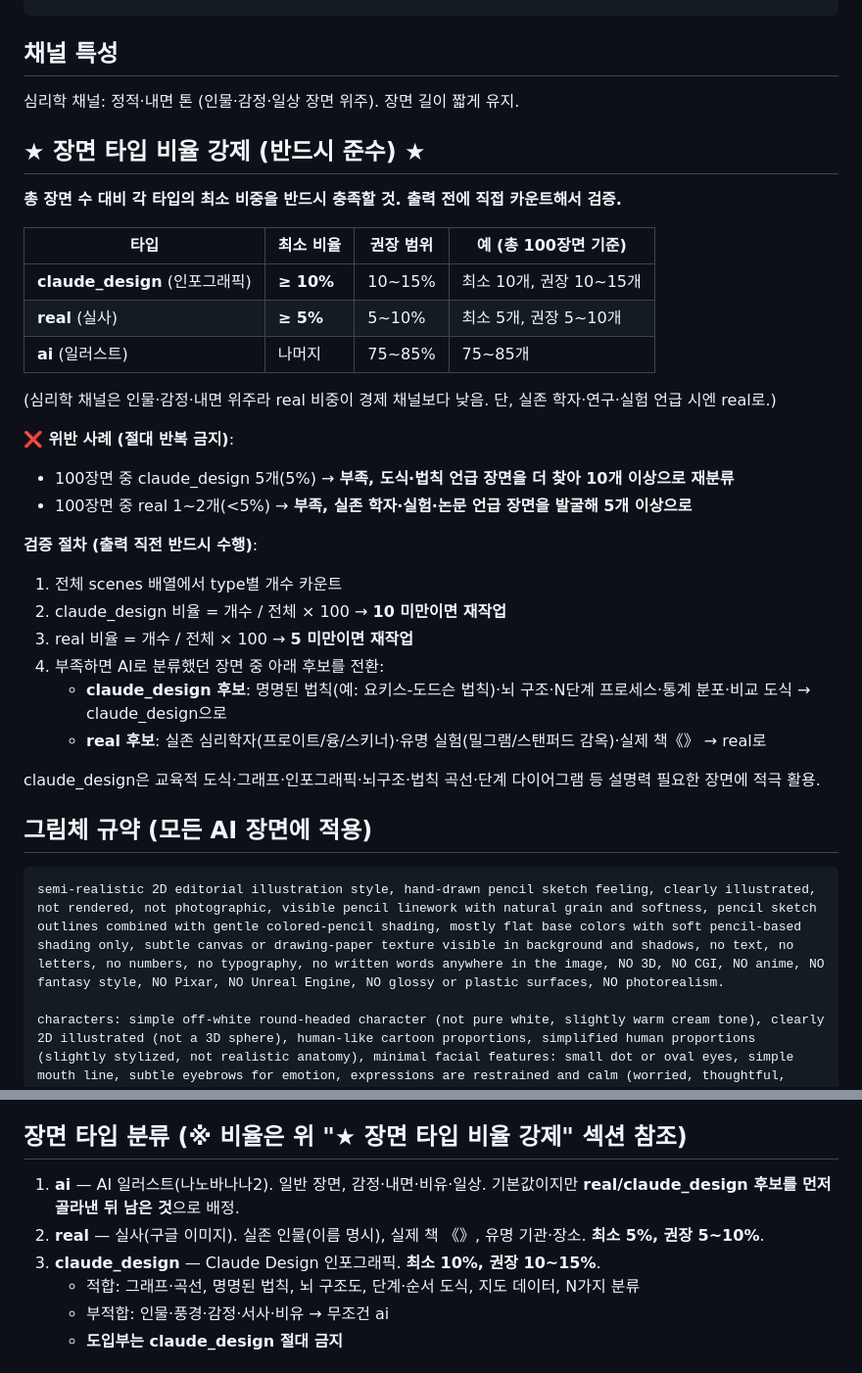
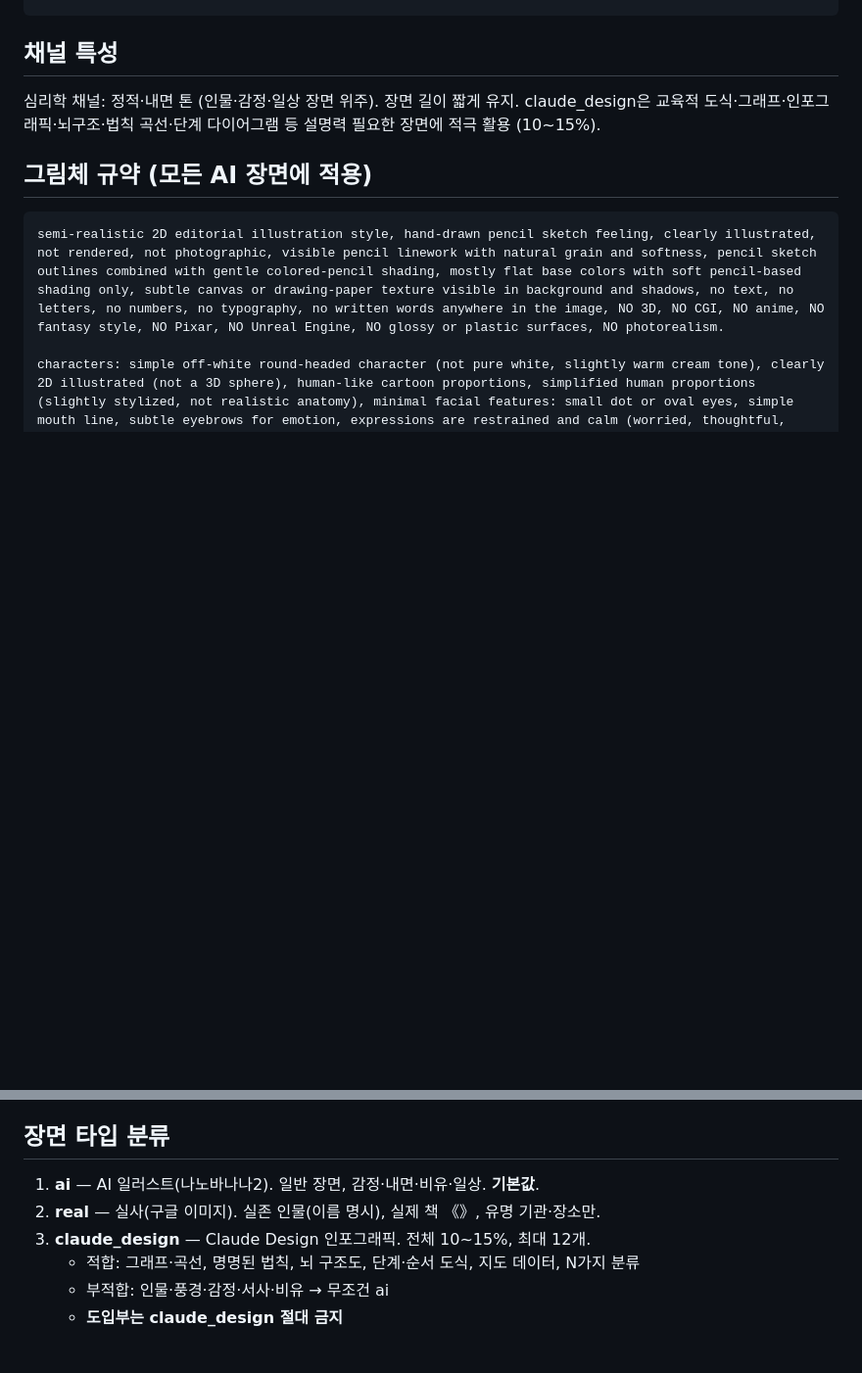
Before and after one commit to nanappooo135-coder/youtube-finder, a Markdown page: prompts/sellpot-claude-prompt-심리학.md, 2 parts joined by grey strips. Shown at 98% size. Rendered like a GitHub page; blank space fills up the shorter version.

Commit message:
심리학 프롬프트는 비율 강제 룰 원복 (경제만 적용)
이전 커밋 1ee1d52에서 심리학 프롬프트도 함께 수정했으나,
사용자 지시로 심리학은 건드리지 말 것 → 4d2cd2e 시점으로 복원.
경제 프롬프트의 비율 강제 룰은 그대로 유지.

Co-Authored-By: Claude Opus 4.7 (1M context) <noreply@anthropic.com>

````diff
--- a/prompts/sellpot-claude-prompt-심리학.md
+++ b/prompts/sellpot-claude-prompt-심리학.md
@@ -25,31 +25,7 @@
 
 ## 채널 특성
 심리학 채널: 정적·내면 톤 (인물·감정·일상 장면 위주). 장면 길이 짧게 유지.
-
-## ★ 장면 타입 비율 강제 (반드시 준수) ★
-**총 장면 수 대비 각 타입의 최소 비중을 반드시 충족할 것. 출력 전에 직접 카운트해서 검증.**
-
-| 타입 | 최소 비율 | 권장 범위 | 예 (총 100장면 기준) |
-|---|---|---|---|
-| **claude_design** (인포그래픽) | **≥ 10%** | 10~15% | 최소 10개, 권장 10~15개 |
-| **real** (실사) | **≥ 5%** | 5~10% | 최소 5개, 권장 5~10개 |
-| **ai** (일러스트) | 나머지 | 75~85% | 75~85개 |
-
-(심리학 채널은 인물·감정·내면 위주라 real 비중이 경제 채널보다 낮음. 단, 실존 학자·연구·실험 언급 시엔 real로.)
-
-**❌ 위반 사례 (절대 반복 금지)**:
-- 100장면 중 claude_design 5개(5%) → **부족, 도식·법칙 언급 장면을 더 찾아 10개 이상으로 재분류**
-- 100장면 중 real 1~2개(<5%) → **부족, 실존 학자·실험·논문 언급 장면을 발굴해 5개 이상으로**
-
-**검증 절차 (출력 직전 반드시 수행)**:
-1. 전체 scenes 배열에서 type별 개수 카운트
-2. claude_design 비율 = 개수 / 전체 × 100 → **10 미만이면 재작업**
-3. real 비율 = 개수 / 전체 × 100 → **5 미만이면 재작업**
-4. 부족하면 AI로 분류했던 장면 중 아래 후보를 전환:
-   - **claude_design 후보**: 명명된 법칙(예: 요키스-도드슨 법칙)·뇌 구조·N단계 프로세스·통계 분포·비교 도식 → claude_design으로
-   - **real 후보**: 실존 심리학자(프로이트/융/스키너)·유명 실험(밀그램/스탠퍼드 감옥)·실제 책《》 → real로
-
-claude_design은 교육적 도식·그래프·인포그래픽·뇌구조·법칙 곡선·단계 다이어그램 등 설명력 필요한 장면에 적극 활용.
+claude_design은 교육적 도식·그래프·인포그래픽·뇌구조·법칙 곡선·단계 다이어그램 등 설명력 필요한 장면에 적극 활용 (10~15%).
 
 ## 그림체 규약 (모든 AI 장면에 적용)
 ```
@@ -82,10 +58,10 @@ overall mood: bright, psychologically safe illustration, uplifting and reassurin
 - claude_design은 글자수 캡 완화: ≤ 200자 (인포그래픽은 한 화면에 더 많이 담아도 됨).
 - real(실사)은 동일 캡 적용: ≤ 136자.
 
-## 장면 타입 분류 (※ 비율은 위 "★ 장면 타입 비율 강제" 섹션 참조)
-1. **ai** — AI 일러스트(나노바나나2). 일반 장면, 감정·내면·비유·일상. 기본값이지만 **real/claude_design 후보를 먼저 골라낸 뒤 남은 것**으로 배정.
-2. **real** — 실사(구글 이미지). 실존 인물(이름 명시), 실제 책 《》, 유명 기관·장소. **최소 5%, 권장 5~10%**.
-3. **claude_design** — Claude Design 인포그래픽. **최소 10%, 권장 10~15%**.
+## 장면 타입 분류
+1. **ai** — AI 일러스트(나노바나나2). 일반 장면, 감정·내면·비유·일상. **기본값**.
+2. **real** — 실사(구글 이미지). 실존 인물(이름 명시), 실제 책 《》, 유명 기관·장소만.
+3. **claude_design** — Claude Design 인포그래픽. 전체 10~15%, 최대 12개.
    - 적합: 그래프·곡선, 명명된 법칙, 뇌 구조도, 단계·순서 도식, 지도 데이터, N가지 분류
    - 부적합: 인물·풍경·감정·서사·비유 → 무조건 ai
    - **도입부는 claude_design 절대 금지**
````
